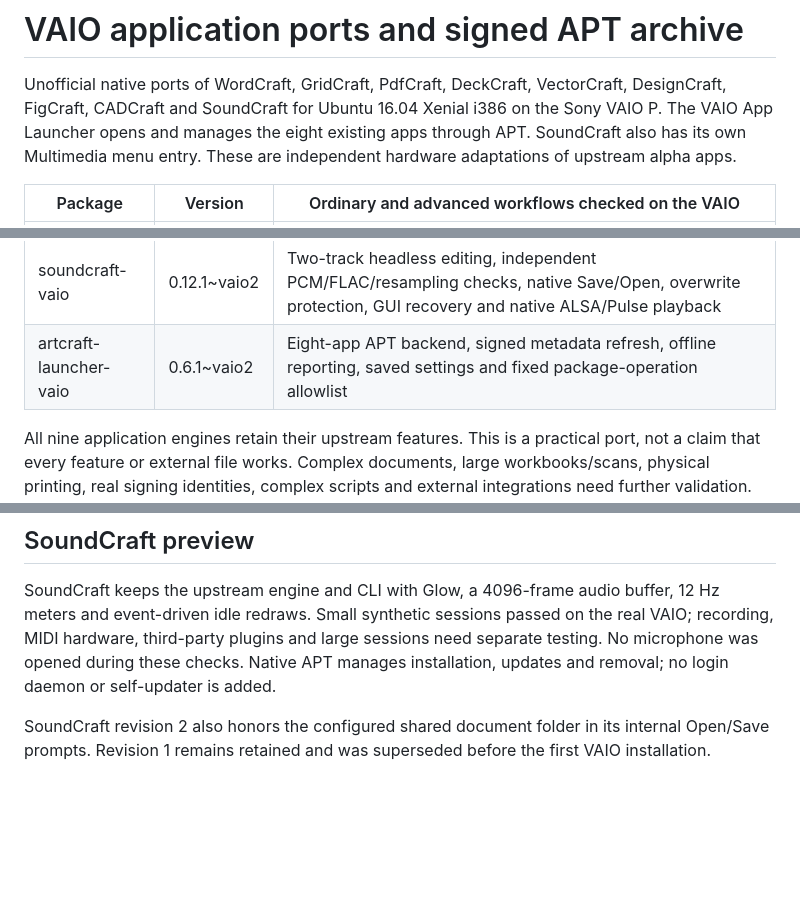
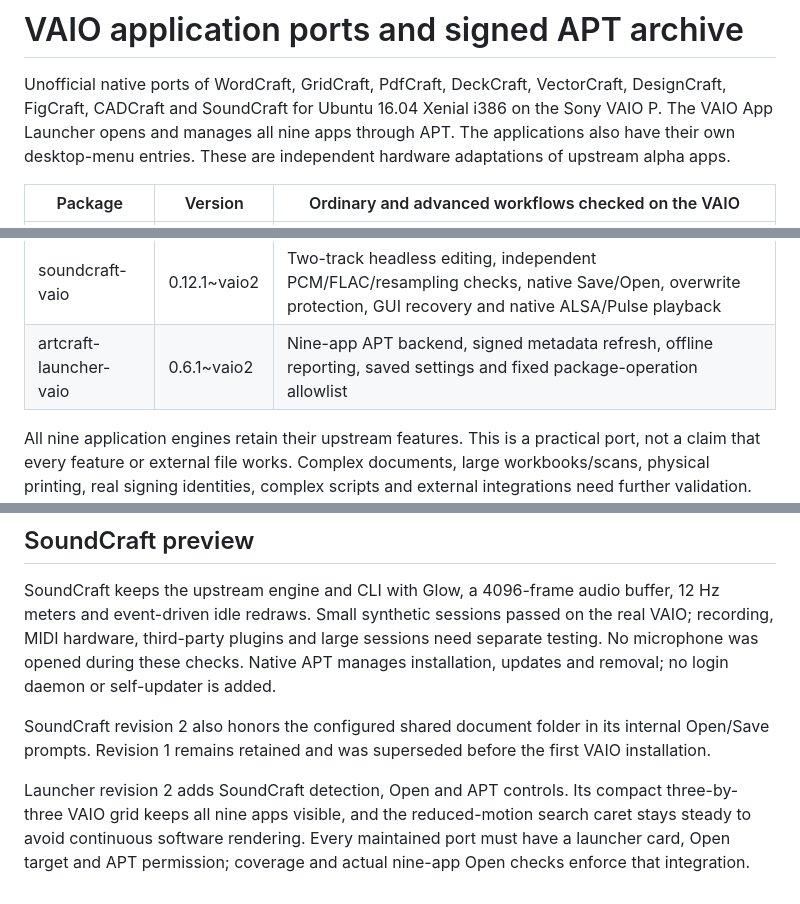
Before and after one commit to kennvanhauen/vaio-artcraft-apt, a Markdown page: README.md, 3 parts joined by grey strips. GitHub-like rendering; blank space fills up the shorter version.

Commit message:
Document complete nine-app launcher integration

```diff
--- a/README.md
+++ b/README.md
@@ -1,8 +1,8 @@
 # VAIO application ports and signed APT archive
 
 Unofficial native ports of WordCraft, GridCraft, PdfCraft, DeckCraft, VectorCraft, DesignCraft, FigCraft, CADCraft and SoundCraft for Ubuntu 16.04
-Xenial i386 on the Sony VAIO P. The VAIO App Launcher opens and manages the eight existing apps through APT.
-SoundCraft also has its own Multimedia menu entry. These are independent hardware adaptations of upstream alpha apps.
+Xenial i386 on the Sony VAIO P. The VAIO App Launcher opens and manages all nine apps through APT.
+The applications also have their own desktop-menu entries. These are independent hardware adaptations of upstream alpha apps.
 
 | Package | Version | Ordinary and advanced workflows checked on the VAIO |
 |---|---|---|
@@ -15,7 +15,7 @@ SoundCraft also has its own Multimedia menu entry. These are independent hardwar
 | figcraft-vaio | 0.9.0~vaio1 | Two-screen UI design, auto layout, components/instances, styles/variables, GUI text editing, prototype click navigation/preview, native/SVG/own-FIG round trips, seven exports, native Save As and idle draft recovery |
 | cadcraft-vaio | 0.10.0~vaio1 | Metric 2D drafting, rounded outline, layers, blocks, constraints, dimensions, TEXT/MTEXT, LISP, interactive editing, DXF save/reopen, own DWG round trip, SVG/PNG/PDF, A4 viewport plot, native Save As and autosave |
 | soundcraft-vaio | 0.12.1~vaio2 | Two-track headless editing, independent PCM/FLAC/resampling checks, native Save/Open, overwrite protection, GUI recovery and native ALSA/Pulse playback |
-| artcraft-launcher-vaio | 0.6.1~vaio2 | Eight-app APT backend, signed metadata refresh, offline reporting, saved settings and fixed package-operation allowlist |
+| artcraft-launcher-vaio | 0.6.1~vaio2 | Nine-app APT backend, signed metadata refresh, offline reporting, saved settings and fixed package-operation allowlist |
 
 All nine application engines retain their upstream features. This is a practical
 port, not a claim that every feature or external file works. Complex documents,
@@ -385,3 +385,9 @@ manages installation, updates and removal; no login daemon or self-updater is ad
 SoundCraft revision 2 also honors the configured shared document folder in its
 internal Open/Save prompts. Revision 1 remains retained and was superseded before
 the first VAIO installation.
+
+Launcher revision 2 adds SoundCraft detection, Open and APT controls. Its compact
+three-by-three VAIO grid keeps all nine apps visible, and the reduced-motion
+search caret stays steady to avoid continuous software rendering. Every maintained
+port must have a launcher card, Open target and APT permission; coverage and
+actual nine-app Open checks enforce that integration.
```
